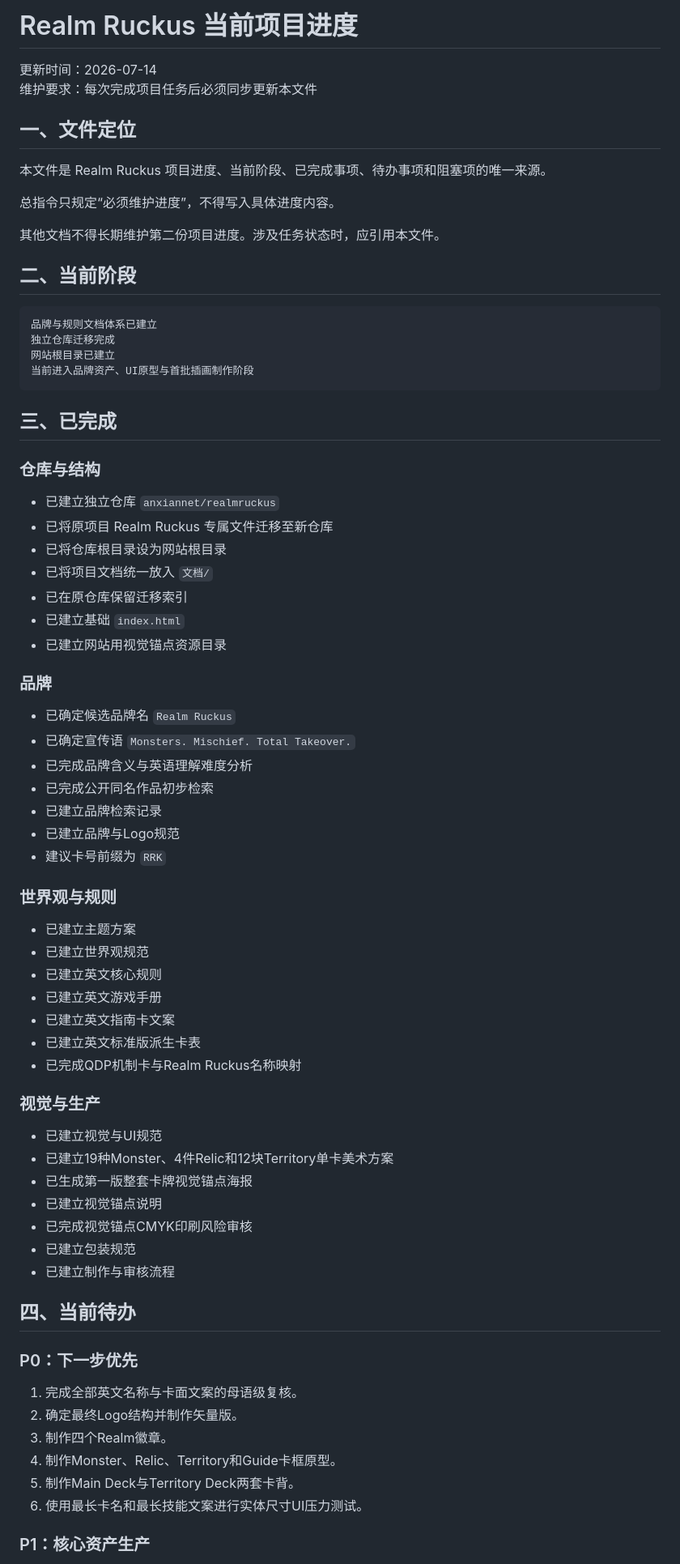
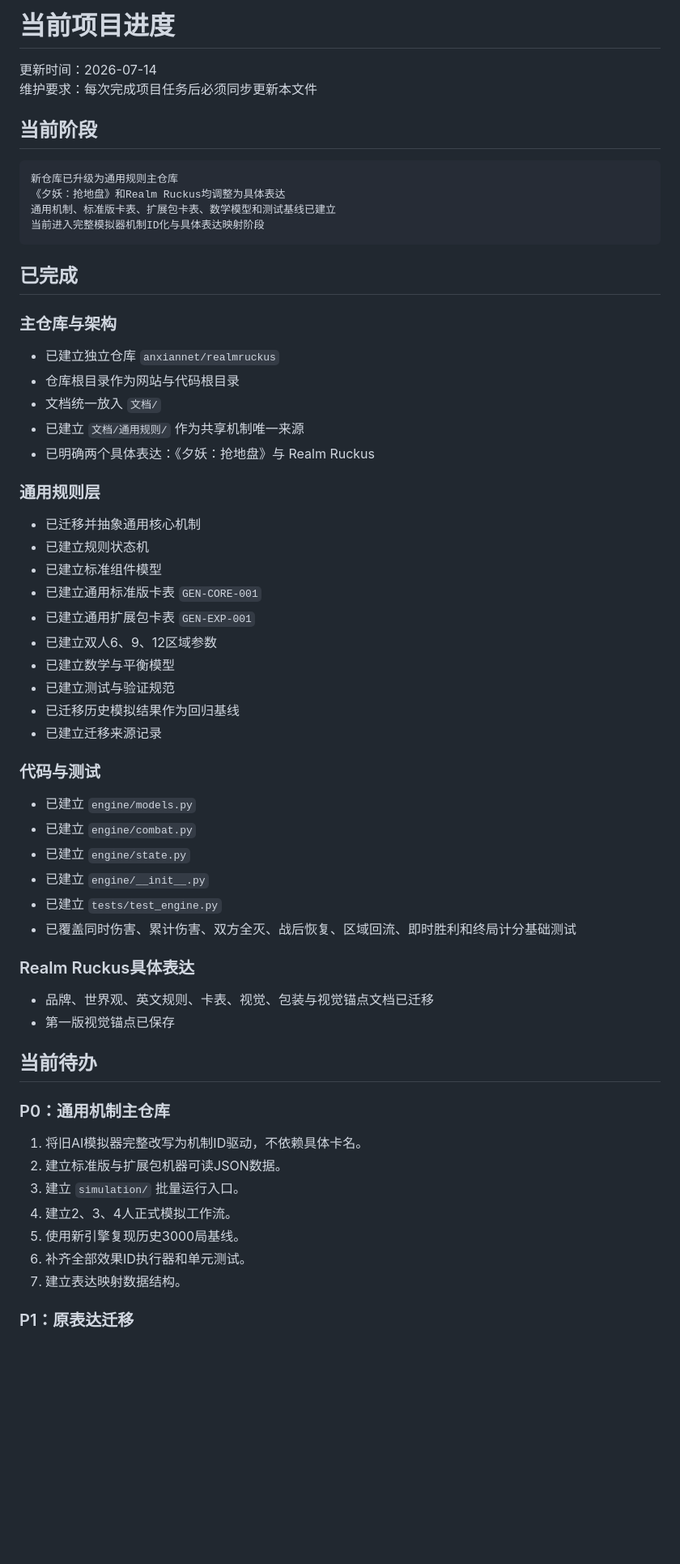
Before and after one commit to anxiannet/realmruckus, a Markdown page: 文档/当前项目进度.md, the part around one of its changes. Shown at 81% size. Rendered like a GitHub page; blank space fills up the shorter version.

````diff
--- a/文档/当前项目进度.md
+++ b/文档/当前项目进度.md
@@ -1,77 +1,65 @@
-# Realm Ruckus 当前项目进度
+# 当前项目进度
 
 更新时间：2026-07-14
 维护要求：每次完成项目任务后必须同步更新本文件
 
-## 一、文件定位
-
-本文件是 Realm Ruckus 项目进度、当前阶段、已完成事项、待办事项和阻塞项的唯一来源。
-
-总指令只规定“必须维护进度”，不得写入具体进度内容。
-
-其他文档不得长期维护第二份项目进度。涉及任务状态时，应引用本文件。
-
-## 二、当前阶段
+## 当前阶段
 
 ```text
-品牌与规则文档体系已建立
-独立仓库迁移完成
-网站根目录已建立
-当前进入品牌资产、UI原型与首批插画制作阶段
+新仓库已升级为通用规则主仓库
+《夕妖：抢地盘》和Realm Ruckus均调整为具体表达
+通用机制、标准版卡表、扩展包卡表、数学模型和测试基线已建立
+当前进入完整模拟器机制ID化与具体表达映射阶段
 ```
 
-## 三、已完成
+## 已完成
 
-### 仓库与结构
+### 主仓库与架构
 
 - 已建立独立仓库 `anxiannet/realmruckus`
-- 已将原项目 Realm Ruckus 专属文件迁移至新仓库
-- 已将仓库根目录设为网站根目录
-- 已将项目文档统一放入 `文档/`
-- 已在原仓库保留迁移索引
-- 已建立基础 `index.html`
-- 已建立网站用视觉锚点资源目录
+- 仓库根目录作为网站与代码根目录
+- 文档统一放入 `文档/`
+- 已建立 `文档/通用规则/` 作为共享机制唯一来源
+- 已明确两个具体表达：《夕妖：抢地盘》与 Realm Ruckus
 
-### 品牌
+### 通用规则层
 
-- 已确定候选品牌名 `Realm Ruckus`
-- 已确定宣传语 `Monsters. Mischief. Total Takeover.`
-- 已完成品牌含义与英语理解难度分析
-- 已完成公开同名作品初步检索
-- 已建立品牌检索记录
-- 已建立品牌与Logo规范
-- 建议卡号前缀为 `RRK`
+- 已迁移并抽象通用核心机制
+- 已建立规则状态机
+- 已建立标准组件模型
+- 已建立通用标准版卡表 `GEN-CORE-001`
+- 已建立通用扩展包卡表 `GEN-EXP-001`
+- 已建立双人6、9、12区域参数
+- 已建立数学与平衡模型
+- 已建立测试与验证规范
+- 已迁移历史模拟结果作为回归基线
+- 已建立迁移来源记录
 
-### 世界观与规则
+### 代码与测试
 
-- 已建立主题方案
-- 已建立世界观规范
-- 已建立英文核心规则
-- 已建立英文游戏手册
-- 已建立英文指南卡文案
-- 已建立英文标准版派生卡表
-- 已完成QDP机制卡与Realm Ruckus名称映射
+- 已建立 `engine/models.py`
+- 已建立 `engine/combat.py`
+- 已建立 `engine/state.py`
+- 已建立 `engine/__init__.py`
+- 已建立 `tests/test_engine.py`
+- 已覆盖同时伤害、累计伤害、双方全灭、战后恢复、区域回流、即时胜利和终局计分基础测试
 
-### 视觉与生产
+### Realm Ruckus具体表达
 
-- 已建立视觉与UI规范
-- 已建立19种Monster、4件Relic和12块Territory单卡美术方案
-- 已生成第一版整套卡牌视觉锚点海报
-- 已建立视觉锚点说明
-- 已完成视觉锚点CMYK印刷风险审核
-- 已建立包装规范
-- 已建立制作与审核流程
+- 品牌、世界观、英文规则、卡表、视觉、包装与视觉锚点文档已迁移
+- 第一版视觉锚点已保存
 
-## 四、当前待办
+## 当前待办
 
-### P0：下一步优先
+### P0：通用机制主仓库
 
-1. 完成全部英文名称与卡面文案的母语级复核。
-2. 确定最终Logo结构并制作矢量版。
-3. 制作四个Realm徽章。
-4. 制作Monster、Relic、Territory和Guide卡框原型。
-5. 制作Main Deck与Territory Deck两套卡背。
-6. 使用最长卡名和最长技能文案进行实体尺寸UI压力测试。
+1. 将旧AI模拟器完整改写为机制ID驱动，不依赖具体卡名。
+2. 建立标准版与扩展包机器可读JSON数据。
+3. 建立 `simulation/` 批量运行入口。
+4. 建立2、3、4人正式模拟工作流。
+5. 使用新引擎复现历史3000局基线。
+6. 补齐全部效果ID执行器和单元测试。
+7. 建立表达映射数据结构。
 
-### P1：核心资产生产
+### P1：原表达迁移
 
````
Also changed, not shown: other parts of 文档/当前项目进度.md (+30 -67 lines).
